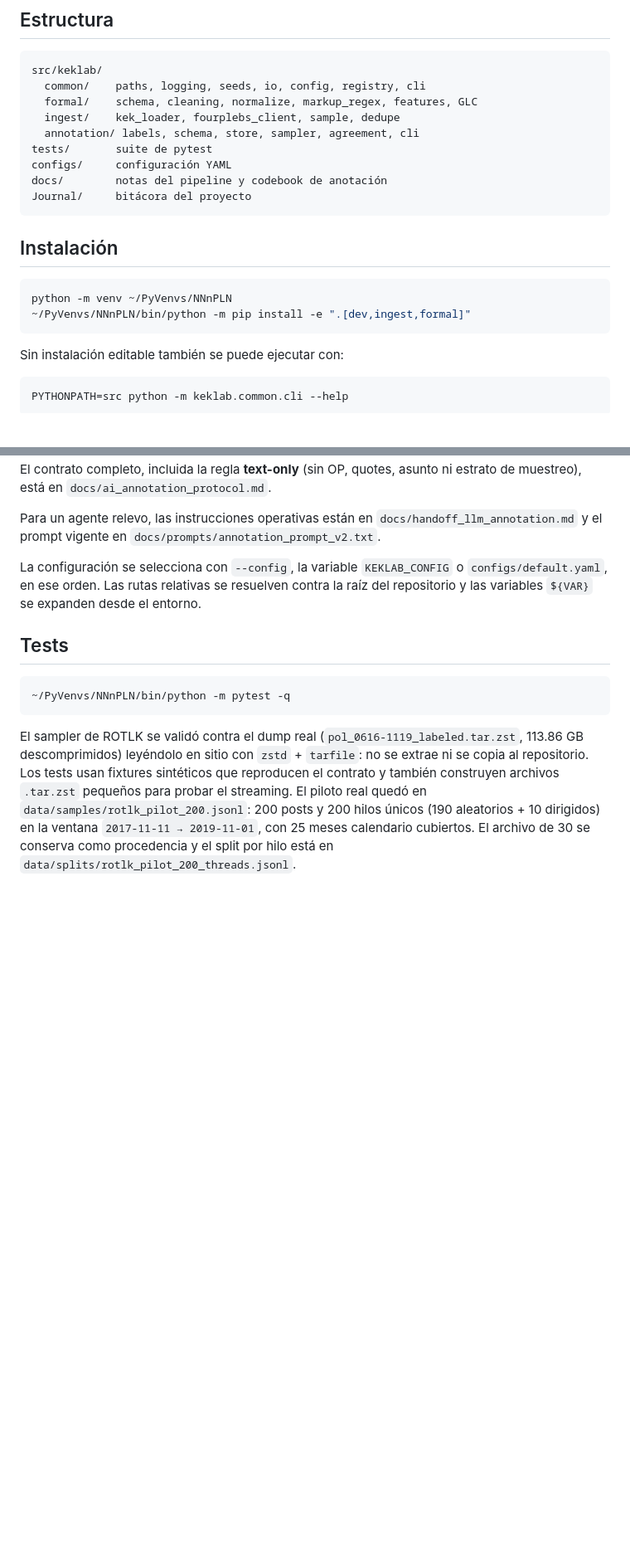
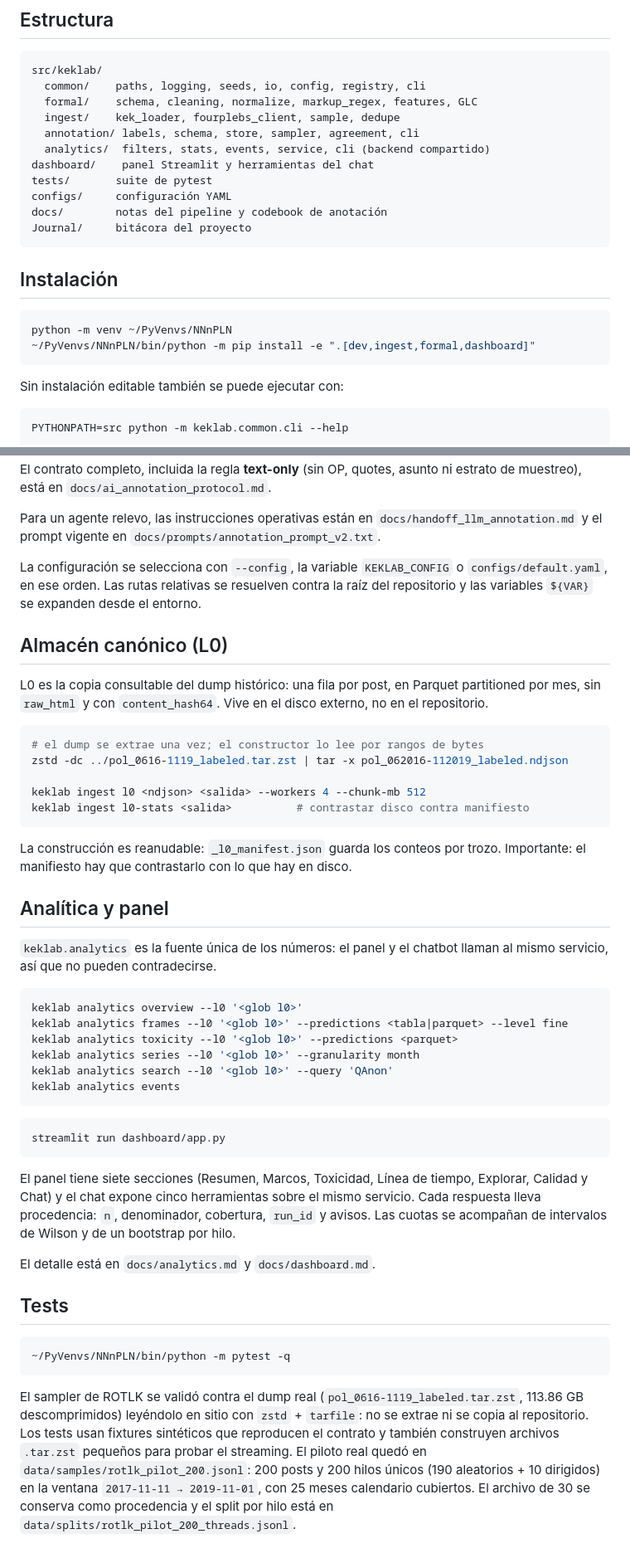
Before and after one commit to RafaelValdivia/4chan-NLP-Dashboard, a Markdown page: README.md, 2 parts joined by grey strips. Shown at 83% size. GitHub-like rendering; blank space fills up the shorter version.

Commit message:
docs: document the L0 build, the analytics CLI and the dashboard

````diff
--- a/README.md
+++ b/README.md
@@ -12,6 +12,8 @@ src/keklab/
   formal/    schema, cleaning, normalize, markup_regex, features, GLC
   ingest/    kek_loader, fourplebs_client, sample, dedupe
   annotation/ labels, schema, store, sampler, agreement, cli
+  analytics/  filters, stats, events, service, cli (backend compartido)
+dashboard/    panel Streamlit y herramientas del chat
 tests/       suite de pytest
 configs/     configuración YAML
 docs/        notas del pipeline y codebook de anotación
@@ -22,7 +24,7 @@ Journal/     bitácora del proyecto
 
 ```bash
 python -m venv ~/PyVenvs/NNnPLN
-~/PyVenvs/NNnPLN/bin/python -m pip install -e ".[dev,ingest,formal]"
+~/PyVenvs/NNnPLN/bin/python -m pip install -e ".[dev,ingest,formal,dashboard]"
 ```
 
 Sin instalación editable también se puede ejecutar con:
@@ -128,6 +130,49 @@ La configuración se selecciona con `--config`, la variable `KEKLAB_CONFIG` o
 `configs/default.yaml`, en ese orden. Las rutas relativas se resuelven contra la
 raíz del repositorio y las variables `${VAR}` se expanden desde el entorno.
 
+## Almacén canónico (L0)
+
+L0 es la copia consultable del dump histórico: una fila por post, en Parquet
+partitioned por mes, sin `raw_html` y con `content_hash64`. Vive en el disco
+externo, no en el repositorio.
+
+```bash
+# el dump se extrae una vez; el constructor lo lee por rangos de bytes
+zstd -dc ../pol_0616-1119_labeled.tar.zst | tar -x pol_062016-112019_labeled.ndjson
+
+keklab ingest l0 <ndjson> <salida> --workers 4 --chunk-mb 512
+keklab ingest l0-stats <salida>          # contrastar disco contra manifiesto
+```
+
+La construcción es reanudable: `_l0_manifest.json` guarda los conteos por
+trozo. Importante: el manifiesto hay que contrastarlo con lo que hay en disco.
+
+## Analítica y panel
+
+`keklab.analytics` es la fuente única de los números: el panel y el chatbot
+llaman al mismo servicio, así que no pueden contradecirse.
+
+```bash
+keklab analytics overview --l0 '<glob l0>'
+keklab analytics frames --l0 '<glob l0>' --predictions <tabla|parquet> --level fine
+keklab analytics toxicity --l0 '<glob l0>' --predictions <parquet>
+keklab analytics series --l0 '<glob l0>' --granularity month
+keklab analytics search --l0 '<glob l0>' --query 'QAnon'
+keklab analytics events
+```
+
+```bash
+streamlit run dashboard/app.py
+```
+
+El panel tiene siete secciones (Resumen, Marcos, Toxicidad, Línea de tiempo,
+Explorar, Calidad y Chat) y el chat expone cinco herramientas sobre el mismo
+servicio. Cada respuesta lleva procedencia: `n`, denominador, cobertura,
+`run_id` y avisos. Las cuotas se acompañan de intervalos de Wilson y de un
+bootstrap por hilo.
+
+El detalle está en `docs/analytics.md` y `docs/dashboard.md`.
+
 ## Tests
 
 ```bash
````
